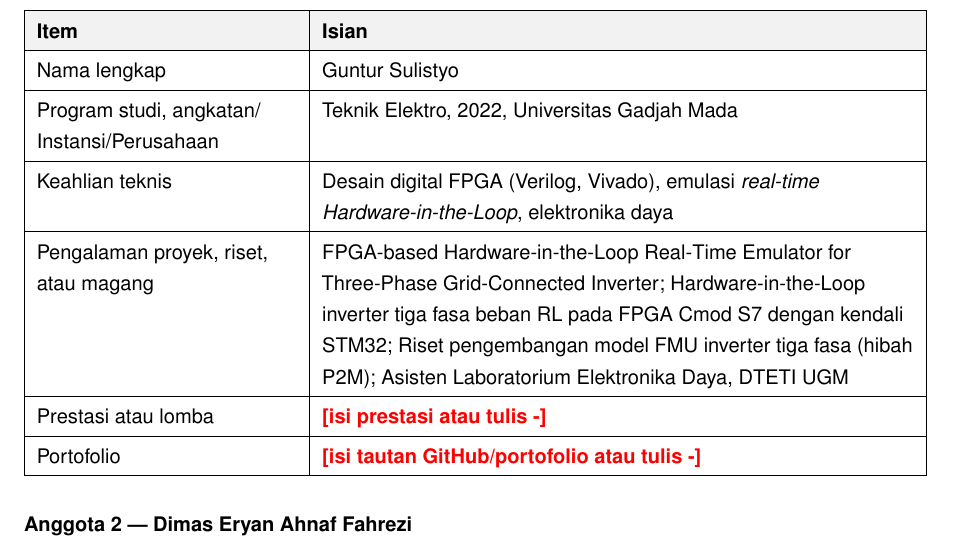
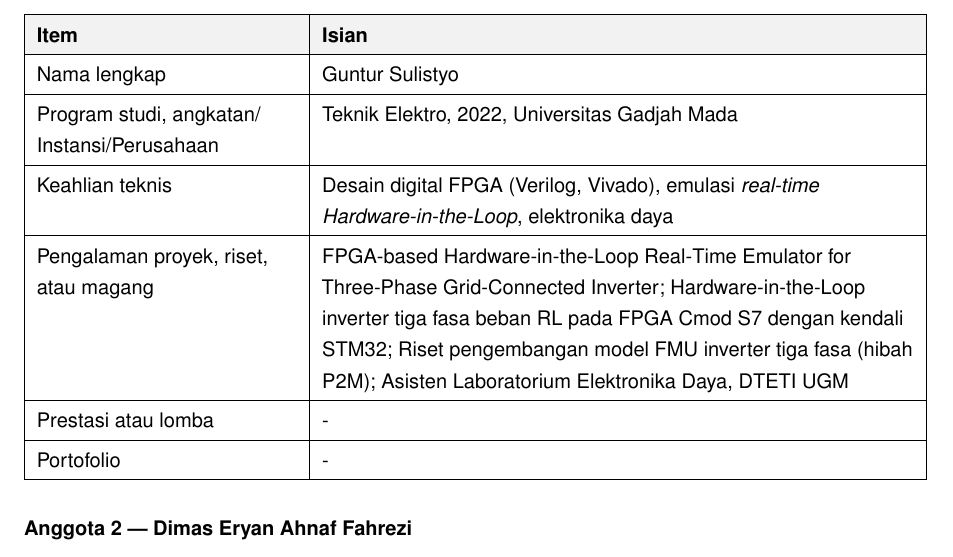
Before and after one commit to AdakHaddad/mirror_NaSChipHack, a LaTeX document (proposal/main.tex): part of page 5 of 6, cut so that both start at the same text. Compiled offline with pdfLaTeX.

Commit message:
doc: fill empty CV fields

```diff
--- a/proposal/main.tex
+++ b/proposal/main.tex
@@ -231,8 +231,8 @@ Pasar sasaran SeBatt meliputi operator stasiun penukaran baterai, produsen bater
   Program studi, angkatan/ Instansi/Perusahaan & Teknik Elektro, 2022, Universitas Gadjah Mada \\ \hline
   Keahlian teknis & Desain digital FPGA (Verilog, Vivado), emulasi \textit{real-time Hardware-in-the-Loop}, elektronika daya \\ \hline
   Pengalaman proyek, riset, atau magang & FPGA-based Hardware-in-the-Loop Real-Time Emulator for Three-Phase Grid-Connected Inverter; Hardware-in-the-Loop inverter tiga fasa beban RL pada FPGA Cmod S7 dengan kendali STM32; Riset pengembangan model FMU inverter tiga fasa (hibah P2M); Asisten Laboratorium Elektronika Daya, DTETI UGM \\ \hline
-  Prestasi atau lomba & \todo{isi prestasi atau tulis -} \\ \hline
-  Portofolio & \todo{isi tautan GitHub/portofolio atau tulis -} \\ \hline
+  Prestasi atau lomba & - \\ \hline
+  Portofolio & - \\ \hline
 \end{tabularx}
 
 \subsection{Anggota 2 --- Dimas Eryan Ahnaf Fahrezi}
```
